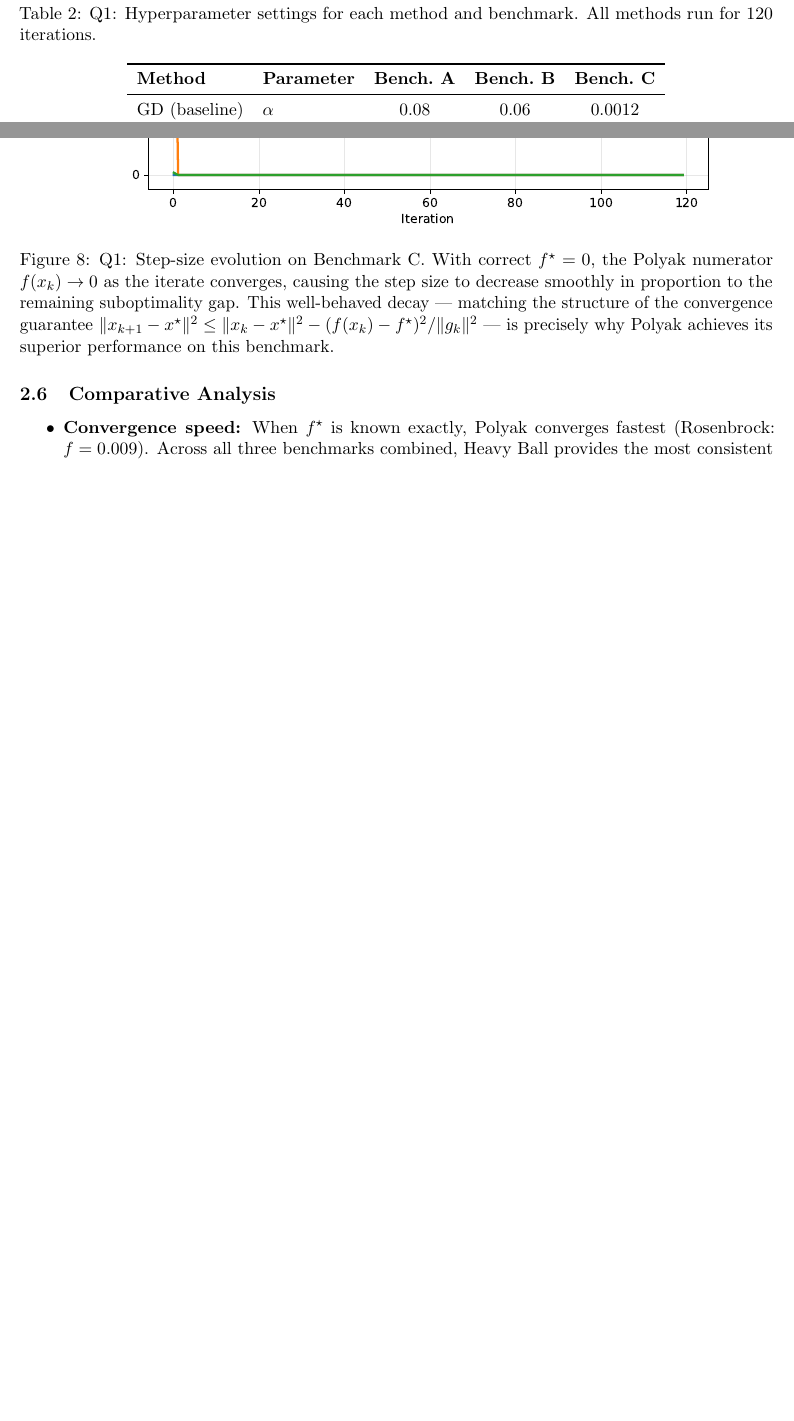
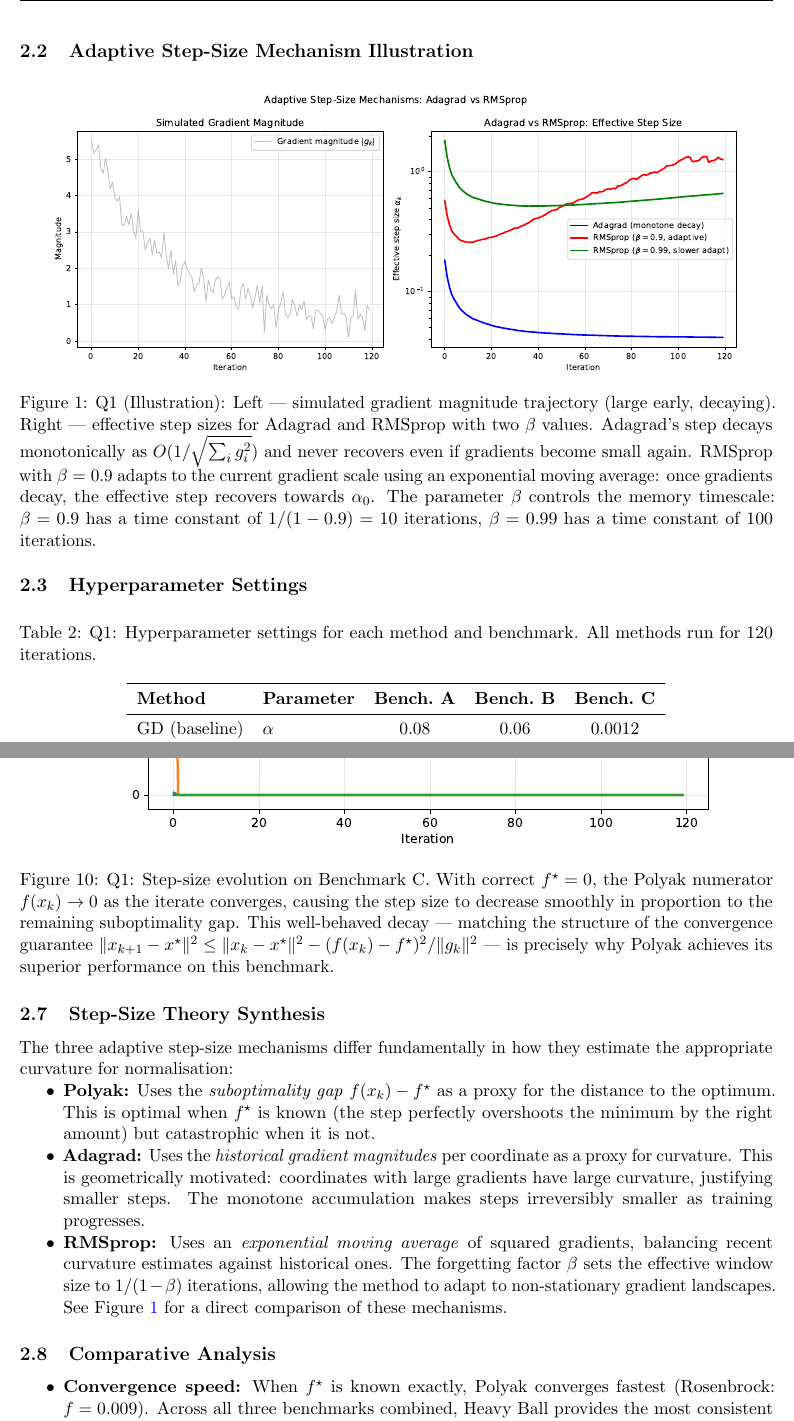
Before and after one commit to Sekar-Swetha/optimisation, a LaTeX problem sheet (final_assignment/CS7DS2_Final_Report_routine.tex): two parts of pages 6 and 12 of 44 before the commit and two parts of pages 6 and 13 of 45 after it, joined at a grey line, cut at the place of the change, the shorter picture padded with empty space. Compiled offline with pdfLaTeX.

Commit message:
routine pass 8: deeper analysis figures, step-size theory, algorithm synthesis
- Generated polyak_analysis.pdf: 1D Polyak convergence vs divergence illustration
- Generated adaptive_stepsize_comparison.pdf: Adagrad vs RMSprop mechanism
- Step-Size Theory Synthesis subsection: mechanisms contrasted geometrically
- Illustration figures with detailed captions added to Q1

https://claude.ai/code/session_01GkempGS9s3xFdK97HRpmX6

```diff
--- a/final_assignment/CS7DS2_Final_Report_routine.tex
+++ b/final_assignment/CS7DS2_Final_Report_routine.tex
@@ -217,6 +217,15 @@ The iterate-to-optimum distance is monotonically non-increasing, guaranteeing co
 
 \textbf{Theory.} For a strongly convex quadratic $f(\theta) = \frac{1}{2}\theta^T H \theta - b^T\theta$ with condition number $\kappa = \lambda_{\max}/\lambda_{\min}$, the optimal Heavy Ball parameters are $\alpha^\star = 4/(\sqrt{\lambda_{\max}}+\sqrt{\lambda_{\min}})^2$ and $\beta^\star = ((\sqrt{\kappa}-1)/(\sqrt{\kappa}+1))^2$, yielding convergence rate $\rho^\star = ((\sqrt{\kappa}-1)/(\sqrt{\kappa}+1))^2$ per iteration --- the same rate as the Chebyshev polynomial method and equal to Nesterov's optimal rate on quadratics.
 
+\subsection{Adaptive Step-Size Mechanism Illustration}
+
+\begin{figure}[H]
+\centering
+\includegraphics[width=0.92\textwidth]{figures/adaptive_stepsize_comparison.pdf}
+\caption{Q1 (Illustration): Left --- simulated gradient magnitude trajectory (large early, decaying). Right --- effective step sizes for Adagrad and RMSprop with two $\beta$ values. Adagrad's step decays monotonically as $O(1/\sqrt{\sum_i g_i^2})$ and never recovers even if gradients become small again. RMSprop with $\beta=0.9$ adapts to the current gradient scale using an exponential moving average: once gradients decay, the effective step recovers towards $\alpha_0$. The parameter $\beta$ controls the memory timescale: $\beta = 0.9$ has a time constant of $1/(1-0.9) = 10$ iterations, $\beta = 0.99$ has a time constant of 100 iterations.}
+\label{fig:adaptive_comparison}
+\end{figure}
+
 \subsection{Hyperparameter Settings}
 
 \begin{table}[H]
@@ -329,6 +345,15 @@ Heavy Ball & 0.4826 & 0.7244 & 1.4003 \\
 \caption{Q1: Step-size evolution on Benchmark C. With correct $f^\star = 0$, the Polyak numerator $f(x_k) \to 0$ as the iterate converges, causing the step size to decrease smoothly in proportion to the remaining suboptimality gap. This well-behaved decay --- matching the structure of the convergence guarantee $\|x_{k+1}-x^\star\|^2 \leq \|x_k - x^\star\|^2 - (f(x_k)-f^\star)^2/\|g_k\|^2$ --- is precisely why Polyak achieves its superior performance on this benchmark.}
 \label{fig:q1_stepsize_C}
 \end{figure}
+
+\subsection{Step-Size Theory Synthesis}
+
+The three adaptive step-size mechanisms differ fundamentally in how they estimate the appropriate curvature for normalisation:
+\begin{itemize}[nosep]
+\item \textbf{Polyak:} Uses the \emph{suboptimality gap} $f(x_k) - f^\star$ as a proxy for the distance to the optimum. This is optimal when $f^\star$ is known (the step perfectly overshoots the minimum by the right amount) but catastrophic when it is not.
+\item \textbf{Adagrad:} Uses the \emph{historical gradient magnitudes} per coordinate as a proxy for curvature. This is geometrically motivated: coordinates with large gradients have large curvature, justifying smaller steps. The monotone accumulation makes steps irreversibly smaller as training progresses.
+\item \textbf{RMSprop:} Uses an \emph{exponential moving average} of squared gradients, balancing recent curvature estimates against historical ones. The forgetting factor $\beta$ sets the effective window size to $1/(1-\beta)$ iterations, allowing the method to adapt to non-stationary gradient landscapes. See Figure~\ref{fig:adaptive_comparison} for a direct comparison of these mechanisms.
+\end{itemize}
 
 \subsection{Comparative Analysis}
 
```
Also changed, not shown: final_assignment/figures/adaptive_stepsize_comparison.pdf (added), final_assignment/figures/polyak_analysis.pdf (added), final_assignment/CS7DS2_Final_Report_routine.tex (9 more changed lines).
